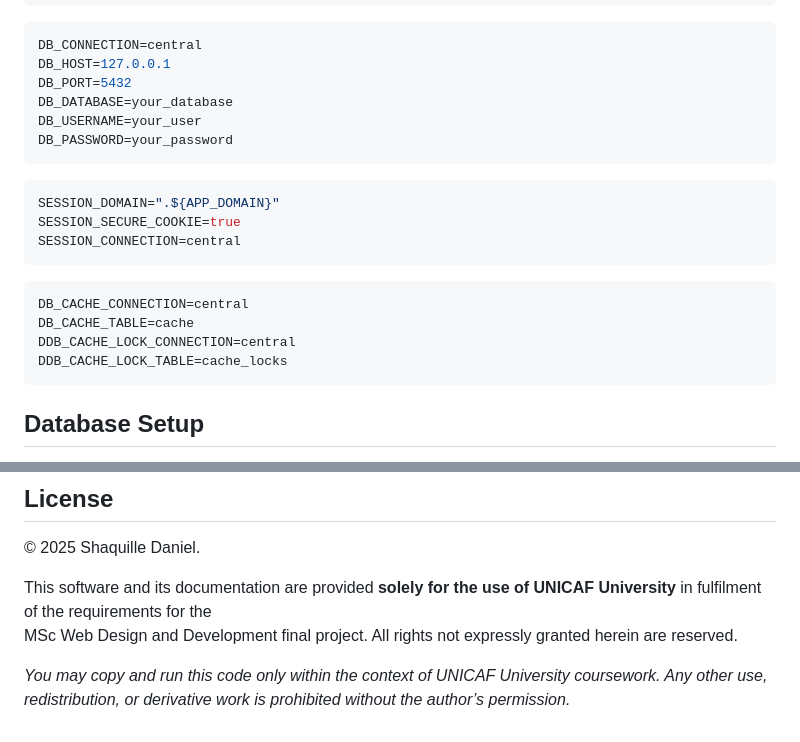
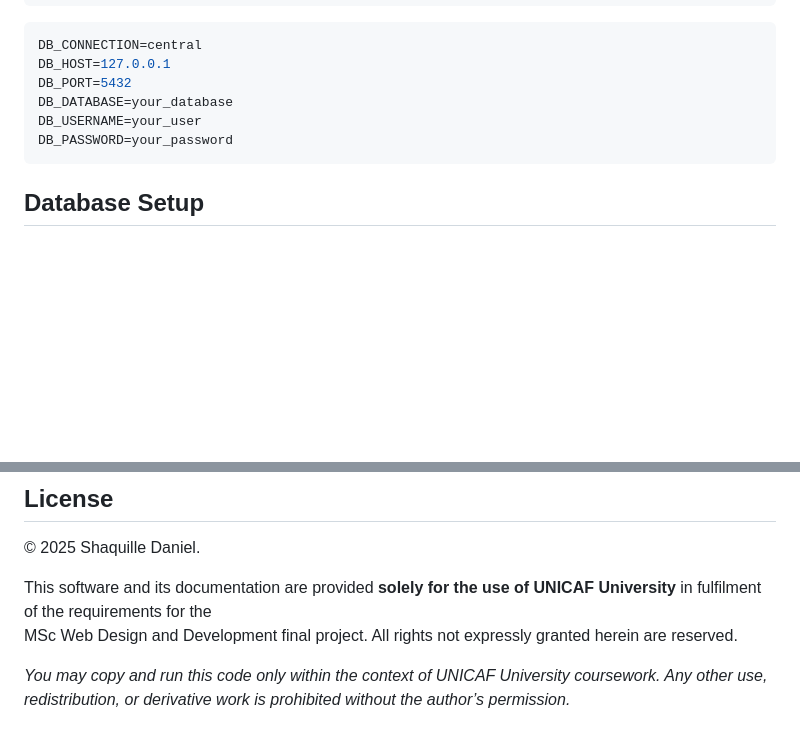
Before and after one commit to That1GuyShaq/Msc-Web-Design-and-Development, a Markdown page: README.md, 2 parts joined by grey strips. Rendered like a GitHub page; blank space fills up the shorter version.

Commit message:
README.md updated from https://stackedit.io/

````diff
--- a/README.md
+++ b/README.md
@@ -60,17 +60,6 @@ DB_PORT=5432
 DB_DATABASE=your_database
 DB_USERNAME=your_user
 DB_PASSWORD=your_password
-```
-```php
-SESSION_DOMAIN=".${APP_DOMAIN}"
-SESSION_SECURE_COOKIE=true
-SESSION_CONNECTION=central
-```
-```php
-DB_CACHE_CONNECTION=central
-DB_CACHE_TABLE=cache
-DDB_CACHE_LOCK_CONNECTION=central
-DDB_CACHE_LOCK_TABLE=cache_locks
 ```
 ## Database Setup
 1. Migrate:
@@ -222,5 +211,6 @@ MSc Web Design and Development final project. All rights not expressly granted h
 *You may copy and run this code only within the context of UNICAF University coursework. Any other use, redistribution, or derivative work is prohibited without the author’s permission.*
 
 <!--stackedit_data:
-eyJoaXN0b3J5IjpbMTM4MzA2MzE0LC0xNzkzMzQ1MTE0XX0=
+eyJoaXN0b3J5IjpbMTg4NDE3MDY0OCwxMzgzMDYzMTQsLTE3OT
+MzNDUxMTRdfQ==
 -->
````
